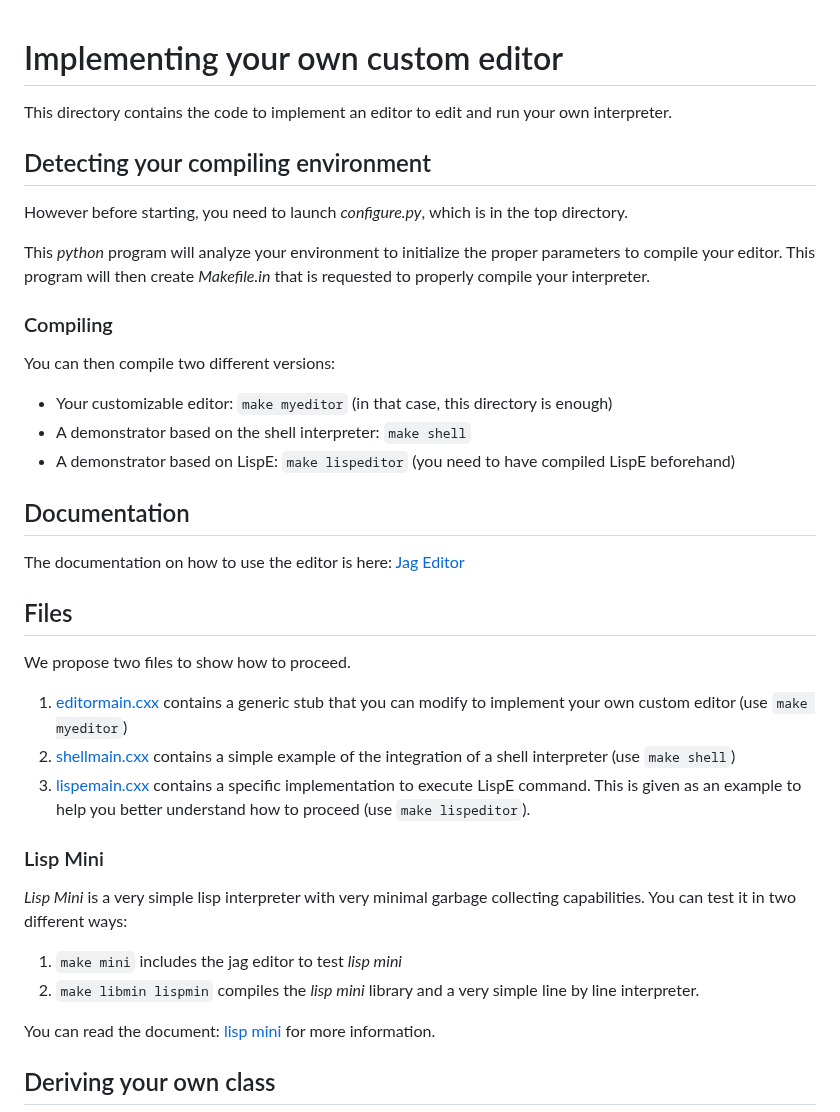
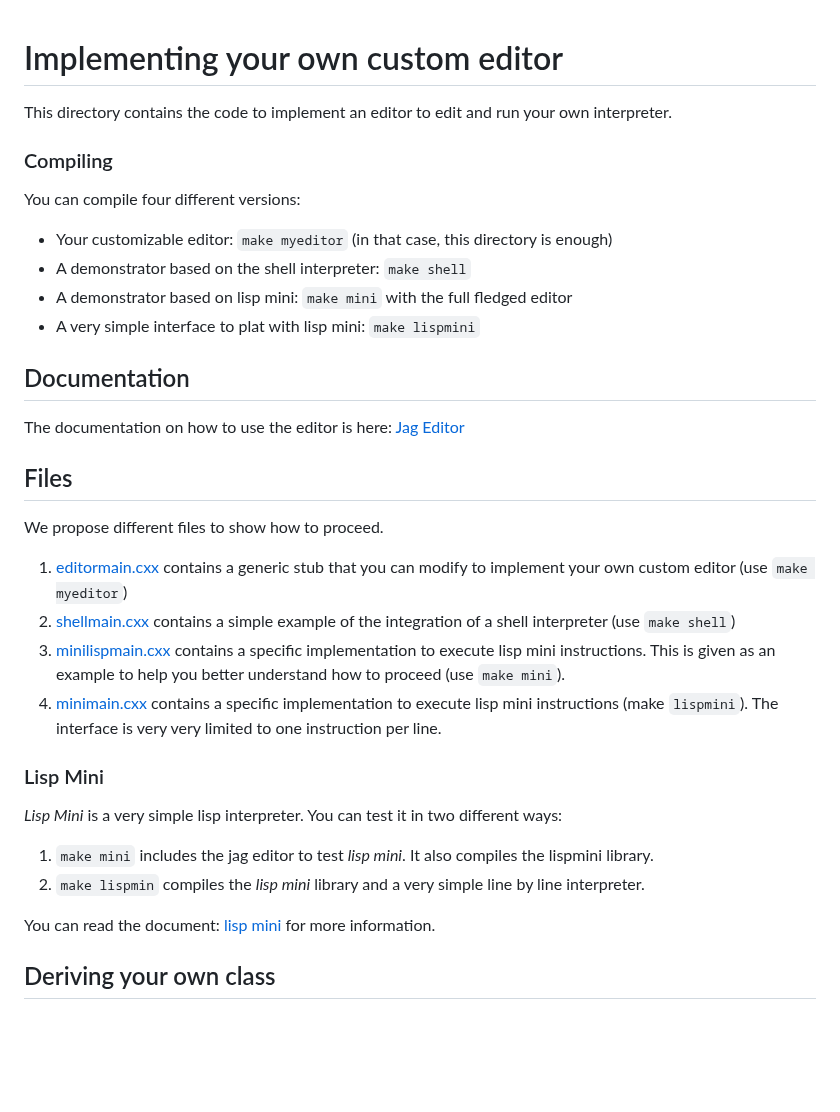
Before and after one commit to naver/lispe, a Markdown page: editor/README.md, the part around the change. GitHub-like rendering; blank space fills up the shorter version.

```diff
--- a/editor/README.md
+++ b/editor/README.md
@@ -2,38 +2,34 @@
 
 This directory contains the code to implement an editor to edit and run your own interpreter.
 
-## Detecting your compiling environment
-However before starting, you need to launch _configure.py_, which is in the top directory.
-
-This _python_ program will analyze your environment to initialize the proper parameters to compile your editor.
-This program will then create _Makefile.in_ that is requested to properly compile your interpreter.
-
 ### Compiling
 
-You can then compile two different versions:
+You can compile four different versions:
 
 * Your customizable editor: `make myeditor` (in that case, this directory is enough)
 * A demonstrator based on the shell interpreter: `make shell`
-* A demonstrator based on LispE: `make lispeditor` (you need to have compiled LispE beforehand)
+* A demonstrator based on lisp mini: `make mini` with the full fledged editor
+* A very simple interface to plat with lisp mini: `make lispmini`
 
 ## Documentation
 The documentation on how to use the editor is here: [Jag Editor](https://github.com/naver/lispe/wiki/1.2-Jag:-Terminal-Editor-With-Mouse-Support-and-Colour-Highlighting)
 
 ## Files
 
-We propose two files to show how to proceed.
+We propose different files to show how to proceed.
 
 1. [editormain.cxx](https://github.com/naver/lispe/tree/master/editor/src/editormain.cxx) contains a generic stub that you can modify to implement your own custom editor (use `make myeditor`)
 1. [shellmain.cxx](https://github.com/naver/lispe/tree/master/editor/src/shellmain.cxx) contains a simple example of the integration of a shell interpreter (use `make shell`)
-1. [lispemain.cxx](https://github.com/naver/lispe/tree/master/editor/src/lispemain.cxx) contains a specific implementation to execute LispE command. This is given as an example to help you better understand how to proceed (use `make lispeditor`).
+1. [minilispmain.cxx](https://github.com/naver/lispe/tree/master/editor/src/minilispmain.cxx) contains a specific implementation to execute lisp mini instructions. This is given as an example to help you better understand how to proceed (use `make mini`).
+1. [minimain.cxx](https://github.com/naver/lispe/tree/master/editor/src/minimain.cxx) contains a specific implementation to execute lisp mini instructions (make `lispmini`). The interface is very very limited to one instruction per line.
 
 
 ### Lisp Mini
 
-_Lisp Mini_ is a very simple lisp interpreter with very minimal garbage collecting capabilities. You can test it in two different ways:
+_Lisp Mini_ is a very simple lisp interpreter. You can test it in two different ways:
 
-1. `make mini` includes the jag editor to test _lisp mini_
-1. `make libmin lispmin` compiles the _lisp mini_ library and a very simple line by line interpreter.
+1. `make mini` includes the jag editor to test _lisp mini_. It also compiles the lispmini library.
+1. `make lispmin` compiles the _lisp mini_ library and a very simple line by line interpreter.
 
 You can read the document: [lisp mini](https://github.com/naver/lispe/tree/master/editor/lisp_mini.md) for more information.
 
```
